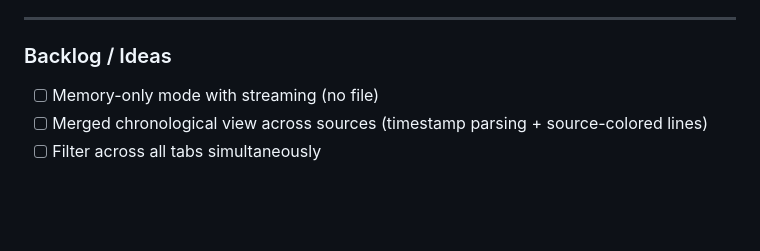
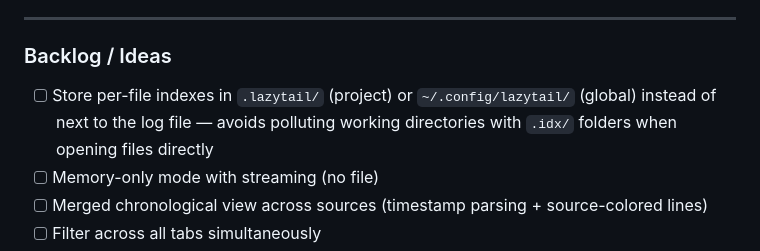
Before and after one commit to raaymax/lazytail, a Markdown page: ROADMAP.md, the part around the change. Drawn GitHub-style; blank space fills up the shorter version.

Commit message:
docs: add backlog item for centralized index storage

```diff
--- a/ROADMAP.md
+++ b/ROADMAP.md
@@ -296,6 +296,7 @@
 
 ### Backlog / Ideas
 
+- [ ] Store per-file indexes in `.lazytail/` (project) or `~/.config/lazytail/` (global) instead of next to the log file — avoids polluting working directories with `.idx/` folders when opening files directly
 - [ ] Memory-only mode with streaming (no file)
 - [ ] Merged chronological view across sources (timestamp parsing + source-colored lines)
 - [ ] Filter across all tabs simultaneously
```
